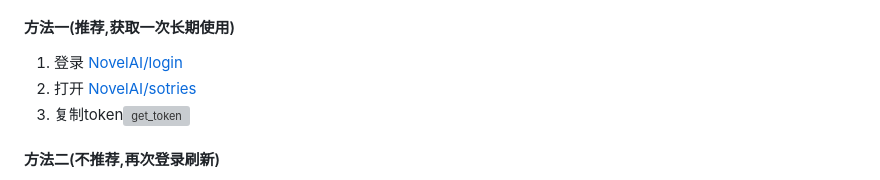
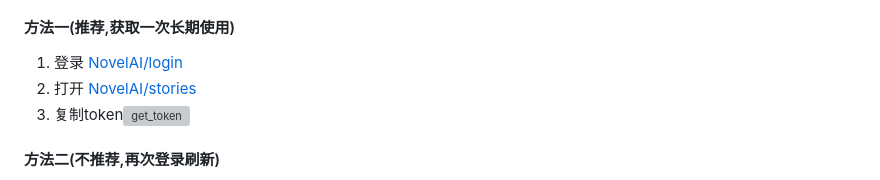
Before and after one commit to CikeyQi/nai-plugin, a Markdown page: README.md, the part around the change. GitHub-like rendering; grey boxes are pictures that could not be loaded.

Commit message:
改正单词拼写

```diff
--- a/README.md
+++ b/README.md
@@ -86,7 +86,7 @@ pnpm restart
 ### 获取 token
 #### 方法一(推荐,获取一次长期使用)
  1. 登录 [NovelAI/login](https://novelai.net/login)
- 2. 打开 [NovelAI/sotries](https://novelai.net/stories)
+ 2. 打开 [NovelAI/stories](https://novelai.net/stories)
  3. 复制token</br><img src="./resources/readme/tokenstep.gif" width="100%" height="100%" alt="get_token">
 </br>
 
```
